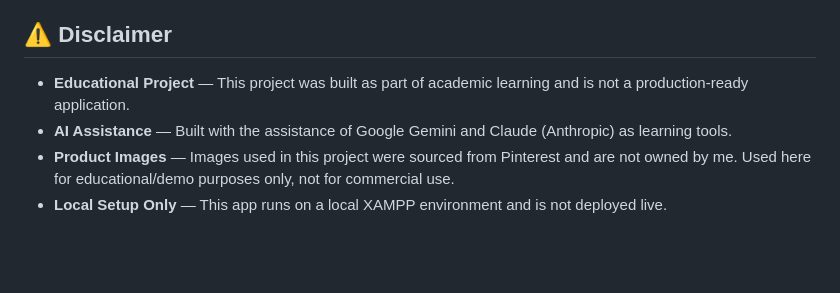
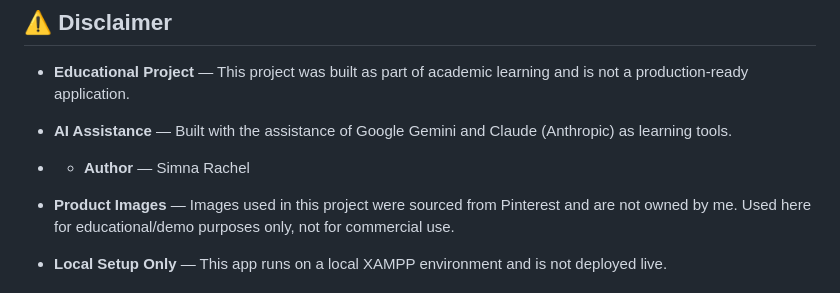
Before and after one commit to Simna-Rachel/dreamy-online-store, a Markdown page: README.md, the part around the change. Rendered like a GitHub page; blank space fills up the shorter version.

Commit message:
Update author information in README.md

```diff
--- a/README.md
+++ b/README.md
@@ -306,5 +306,7 @@ Both pages feature:
 
 - **Educational Project** — This project was built as part of academic learning and is not a production-ready application.
 - **AI Assistance** — Built with the assistance of Google Gemini and Claude (Anthropic) as learning tools.
+
+- - **Author** — Simna Rachel
 - **Product Images** — Images used in this project were sourced from Pinterest and are not owned by me. Used here for educational/demo purposes only, not for commercial use.
 - **Local Setup Only** — This app runs on a local XAMPP environment and is not deployed live.
```
